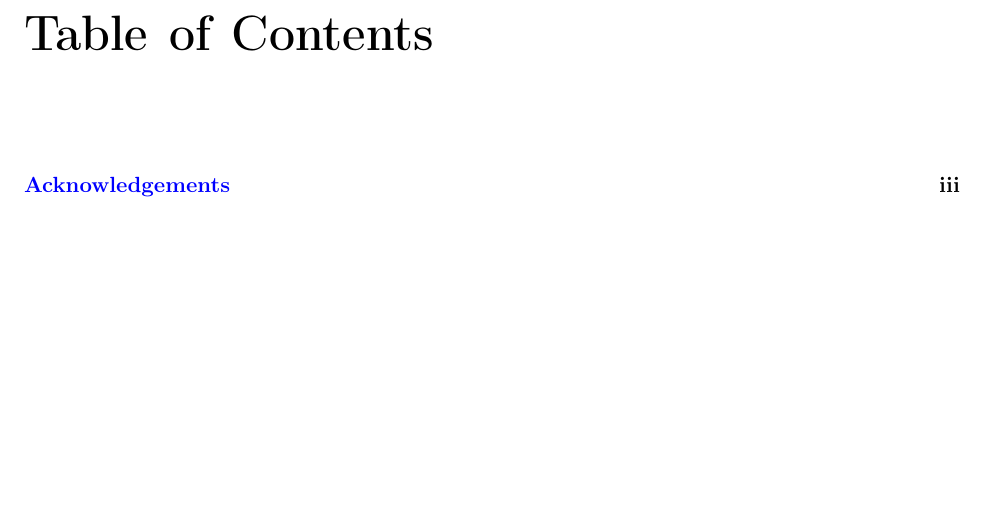
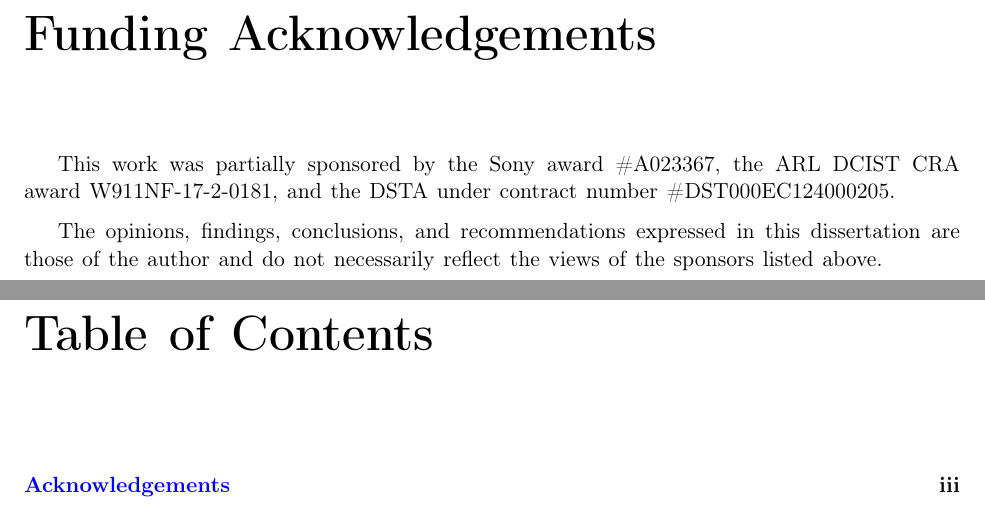
Before and after one commit to haleqiu/Yuheng-Thesis, a LaTeX thesis (main.tex, which reads tex/ch0/funding.tex): part of page 7 of 161 before the commit and two parts of pages 7 and 8 of 162 after it, the two joined at a grey line, cut at the place of the change, the shorter picture padded with empty space. Compiled offline with pdfLaTeX.

Commit message:
update the funding agency

```diff
--- /dev/null
+++ b/tex/ch0/funding.tex
@@ -0,0 +1,6 @@
+\chapter*{Funding Acknowledgements}
+\addcontentsline{toc}{chapter}{Funding Acknowledgements}
+
+This work was partially sponsored by the Sony award \#A023367, the ARL DCIST CRA award W911NF-17-2-0181, and the DSTA under contract number \#DST000EC124000205.
+
+The opinions, findings, conclusions, and recommendations expressed in this dissertation are those of the author and do not necessarily reflect the views of the sponsors listed above.
```
Also changed, not shown: main.tex (+3 -0 lines).
